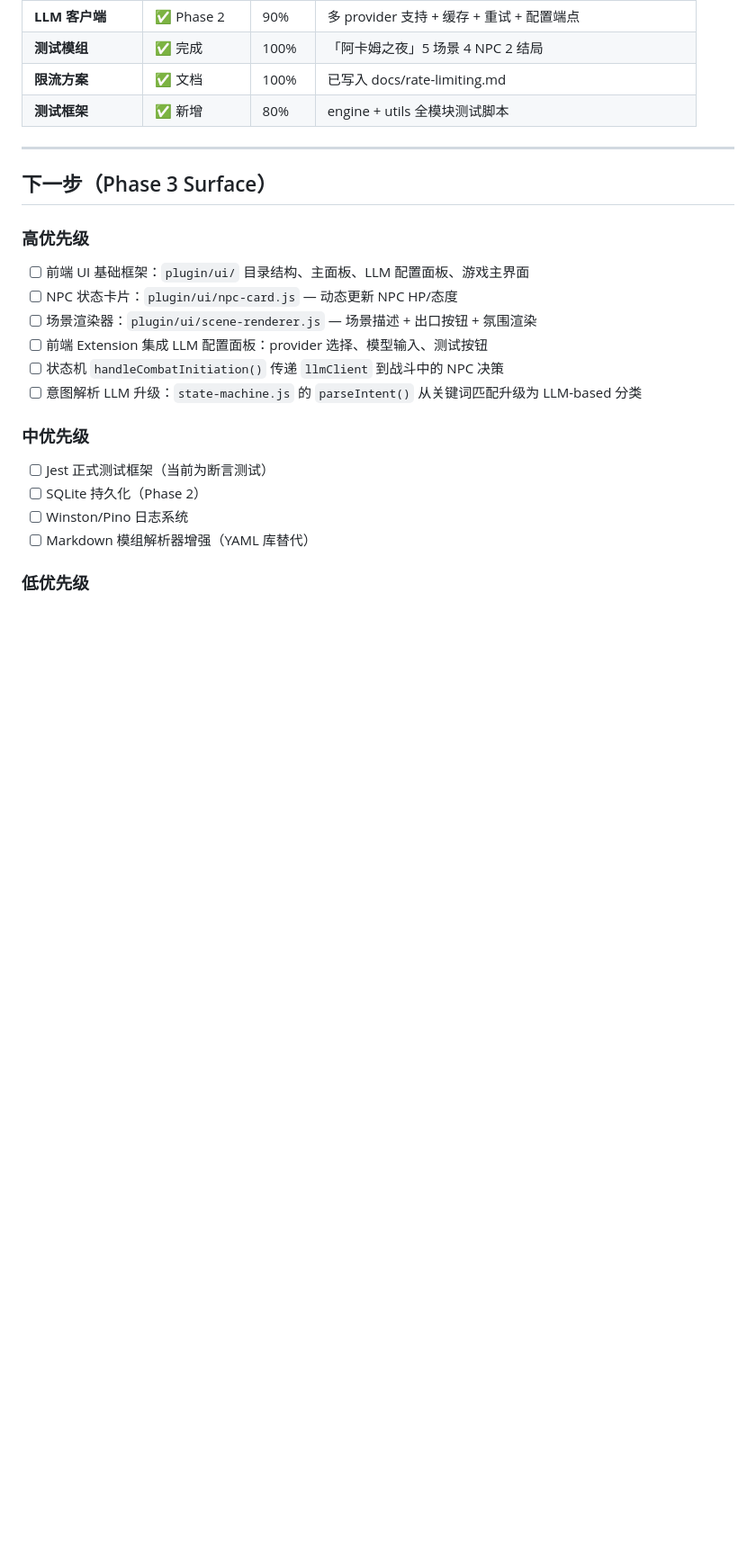
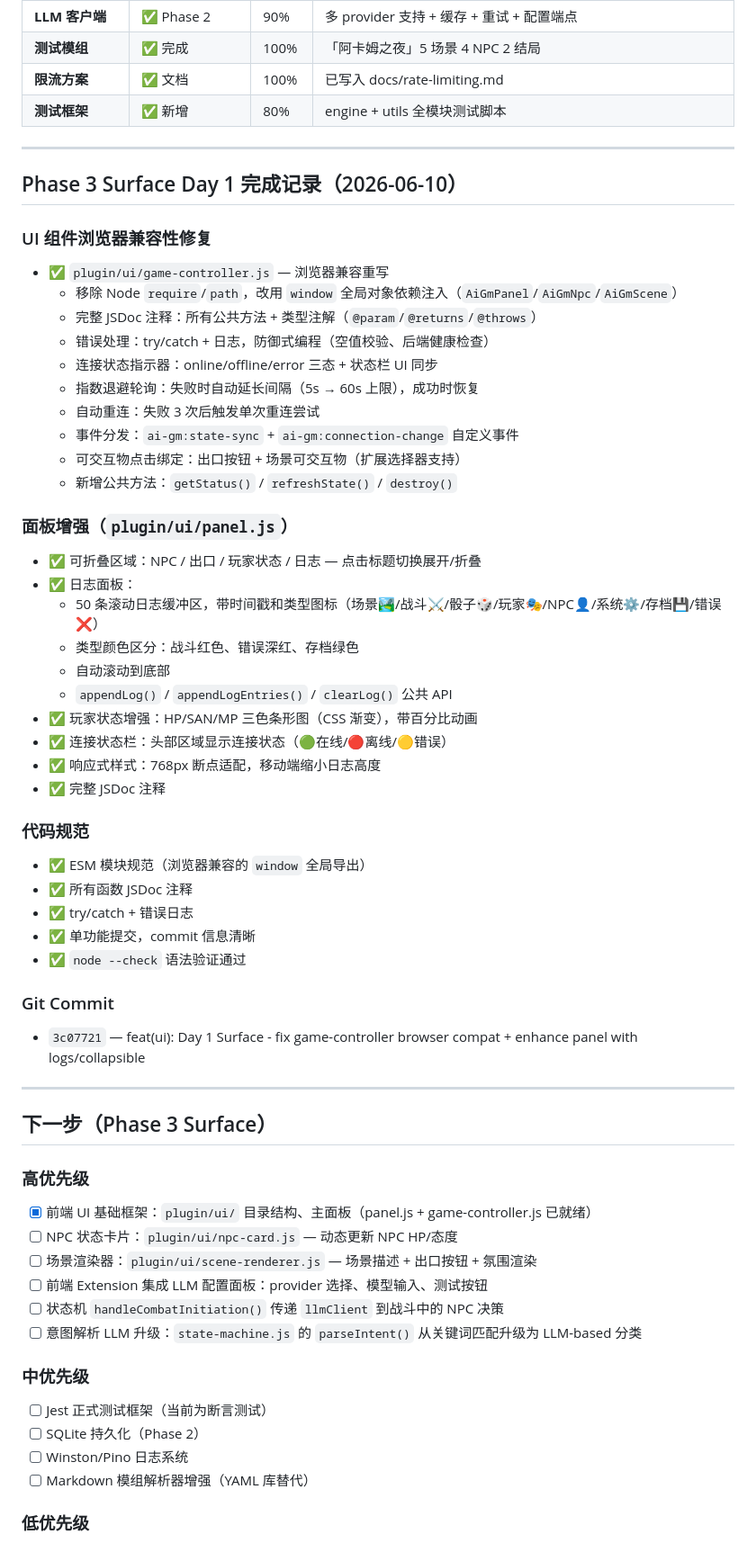
Before and after one commit to kings9527/sillytavern-ai-gm, a Markdown page: project-status.md, the part around one of its changes. Shown at 90% size. Rendered like a GitHub page; blank space fills up the shorter version.

```diff
--- a/project-status.md
+++ b/project-status.md
@@ -327,10 +327,48 @@
 
 ---
 
+## Phase 3 Surface Day 1 完成记录（2026-06-10）
+
+### UI 组件浏览器兼容性修复
+- ✅ `plugin/ui/game-controller.js` — 浏览器兼容重写
+  - 移除 Node `require`/`path`，改用 `window` 全局对象依赖注入（`AiGmPanel`/`AiGmNpc`/`AiGmScene`）
+  - 完整 JSDoc 注释：所有公共方法 + 类型注解（`@param`/`@returns`/`@throws`）
+  - 错误处理：try/catch + 日志，防御式编程（空值校验、后端健康检查）
+  - 连接状态指示器：online/offline/error 三态 + 状态栏 UI 同步
+  - 指数退避轮询：失败时自动延长间隔（5s → 60s 上限），成功时恢复
+  - 自动重连：失败 3 次后触发单次重连尝试
+  - 事件分发：`ai-gm:state-sync` + `ai-gm:connection-change` 自定义事件
+  - 可交互物点击绑定：出口按钮 + 场景可交互物（扩展选择器支持）
+  - 新增公共方法：`getStatus()` / `refreshState()` / `destroy()`
+
+### 面板增强（`plugin/ui/panel.js`）
+- ✅ 可折叠区域：NPC / 出口 / 玩家状态 / 日志 — 点击标题切换展开/折叠
+- ✅ 日志面板：
+  - 50 条滚动日志缓冲区，带时间戳和类型图标（场景🏞️/战斗⚔️/骰子🎲/玩家🎭/NPC👤/系统⚙️/存档💾/错误❌）
+  - 类型颜色区分：战斗红色、错误深红、存档绿色
+  - 自动滚动到底部
+  - `appendLog()` / `appendLogEntries()` / `clearLog()` 公共 API
+- ✅ 玩家状态增强：HP/SAN/MP 三色条形图（CSS 渐变），带百分比动画
+- ✅ 连接状态栏：头部区域显示连接状态（🟢在线/🔴离线/🟡错误）
+- ✅ 响应式样式：768px 断点适配，移动端缩小日志高度
+- ✅ 完整 JSDoc 注释
+
+### 代码规范
+- ✅ ESM 模块规范（浏览器兼容的 `window` 全局导出）
+- ✅ 所有函数 JSDoc 注释
+- ✅ try/catch + 错误日志
+- ✅ 单功能提交，commit 信息清晰
+- ✅ `node --check` 语法验证通过
+
+### Git Commit
+- `3c07721` — feat(ui): Day 1 Surface - fix game-controller browser compat + enhance panel with logs/collapsible
+
+---
+
 ## 下一步（Phase 3 Surface）
 
 ### 高优先级
-- [ ] 前端 UI 基础框架：`plugin/ui/` 目录结构、主面板、LLM 配置面板、游戏主界面
+- [x] 前端 UI 基础框架：`plugin/ui/` 目录结构、主面板（panel.js + game-controller.js 已就绪）
 - [ ] NPC 状态卡片：`plugin/ui/npc-card.js` — 动态更新 NPC HP/态度
 - [ ] 场景渲染器：`plugin/ui/scene-renderer.js` — 场景描述 + 出口按钮 + 氛围渲染
 - [ ] 前端 Extension 集成 LLM 配置面板：provider 选择、模型输入、测试按钮
```
Also changed, not shown: other parts of project-status.md (+24 -12 lines).
